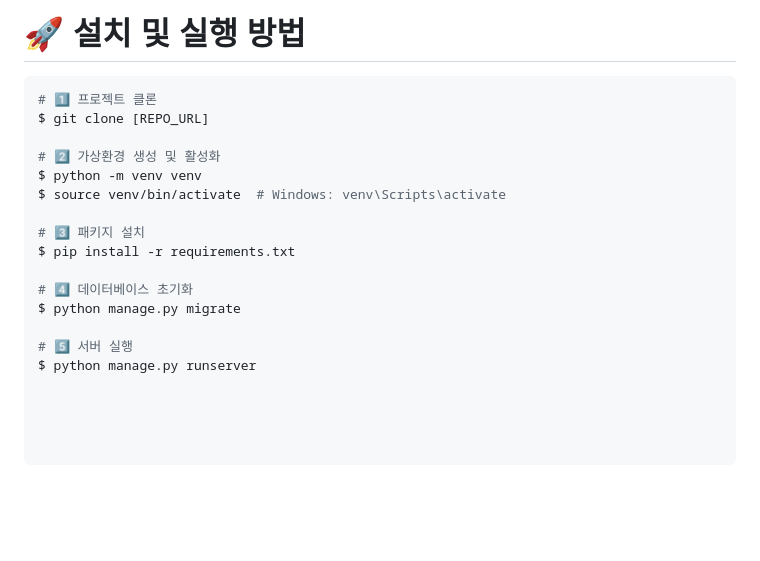
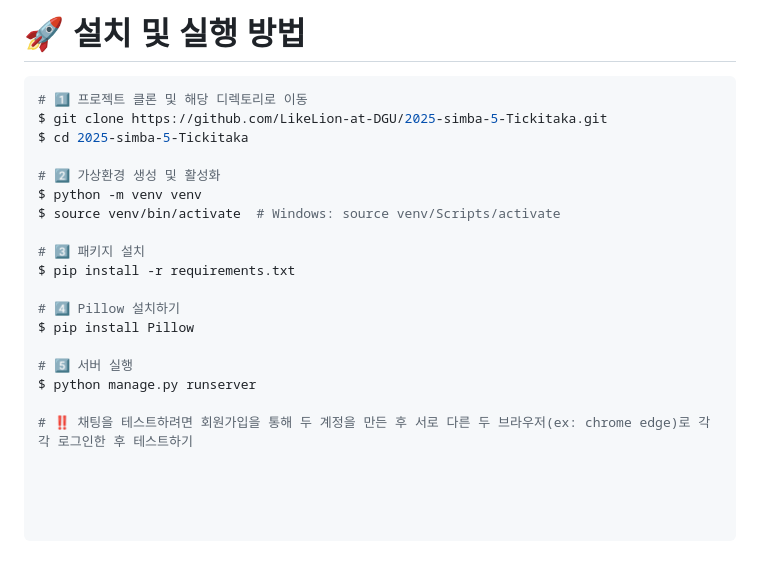
Before and after one commit to LikeLion-at-DGU/2025-simba-5-Tickitaka, a Markdown page: README.md, the part around the change. Rendered like a GitHub page; blank space fills up the shorter version.

````diff
--- a/README.md
+++ b/README.md
@@ -93,18 +93,21 @@
 # 🚀 설치 및 실행 방법
 
 ```bash
-# 1️⃣ 프로젝트 클론
-$ git clone [REPO_URL]
+# 1️⃣ 프로젝트 클론 및 해당 디렉토리로 이동
+$ git clone https://github.com/LikeLion-at-DGU/2025-simba-5-Tickitaka.git
+$ cd 2025-simba-5-Tickitaka
 
 # 2️⃣ 가상환경 생성 및 활성화
 $ python -m venv venv
-$ source venv/bin/activate  # Windows: venv\Scripts\activate
+$ source venv/bin/activate  # Windows: source venv/Scripts/activate
 
 # 3️⃣ 패키지 설치
 $ pip install -r requirements.txt
 
-# 4️⃣ 데이터베이스 초기화
-$ python manage.py migrate
+# 4️⃣ Pillow 설치하기
+$ pip install Pillow
 
 # 5️⃣ 서버 실행
 $ python manage.py runserver
+
+# ‼️ 채팅을 테스트하려면 회원가입을 통해 두 계정을 만든 후 서로 다른 두 브라우저(ex: chrome edge)로 각각 로그인한 후 테스트하기
````
